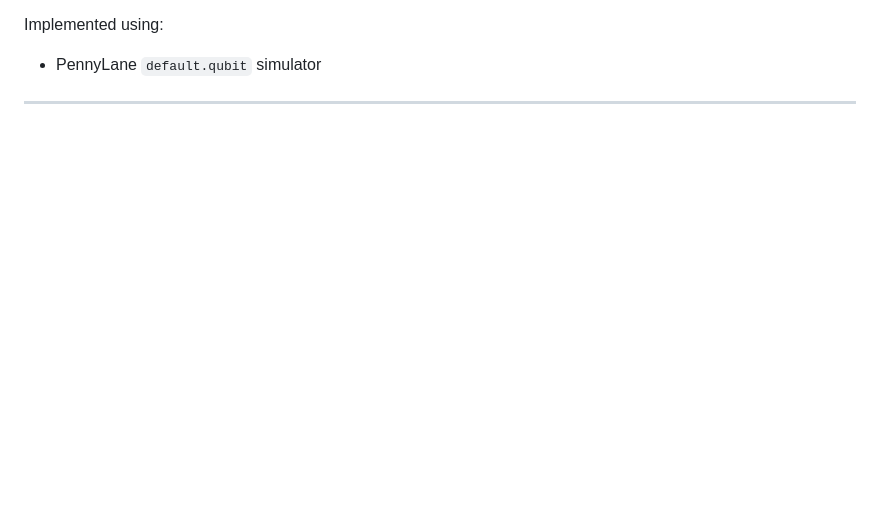
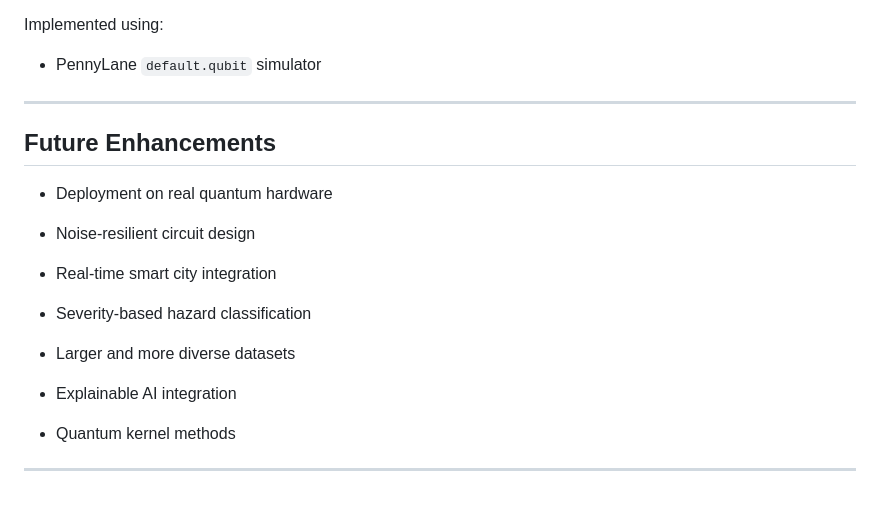
Before and after one commit to dnavanith/QUANTUM-ENHANCED-DEEP-LEARNING-FRAMEWORK-FOR-URBAN-INFRASTRUCTURE-SAFETY-ANALYSIS, a Markdown page: README.md, the part around the change. Rendered like a GitHub page; blank space fills up the shorter version.

```diff
--- a/README.md
+++ b/README.md
@@ -186,3 +186,20 @@ Implemented using:
 - PennyLane `default.qubit` simulator
 
 ---
+## Future Enhancements
+
+- Deployment on real quantum hardware
+
+- Noise-resilient circuit design
+
+- Real-time smart city integration
+
+- Severity-based hazard classification
+
+- Larger and more diverse datasets
+
+- Explainable AI integration
+
+- Quantum kernel methods
+
+---
```
